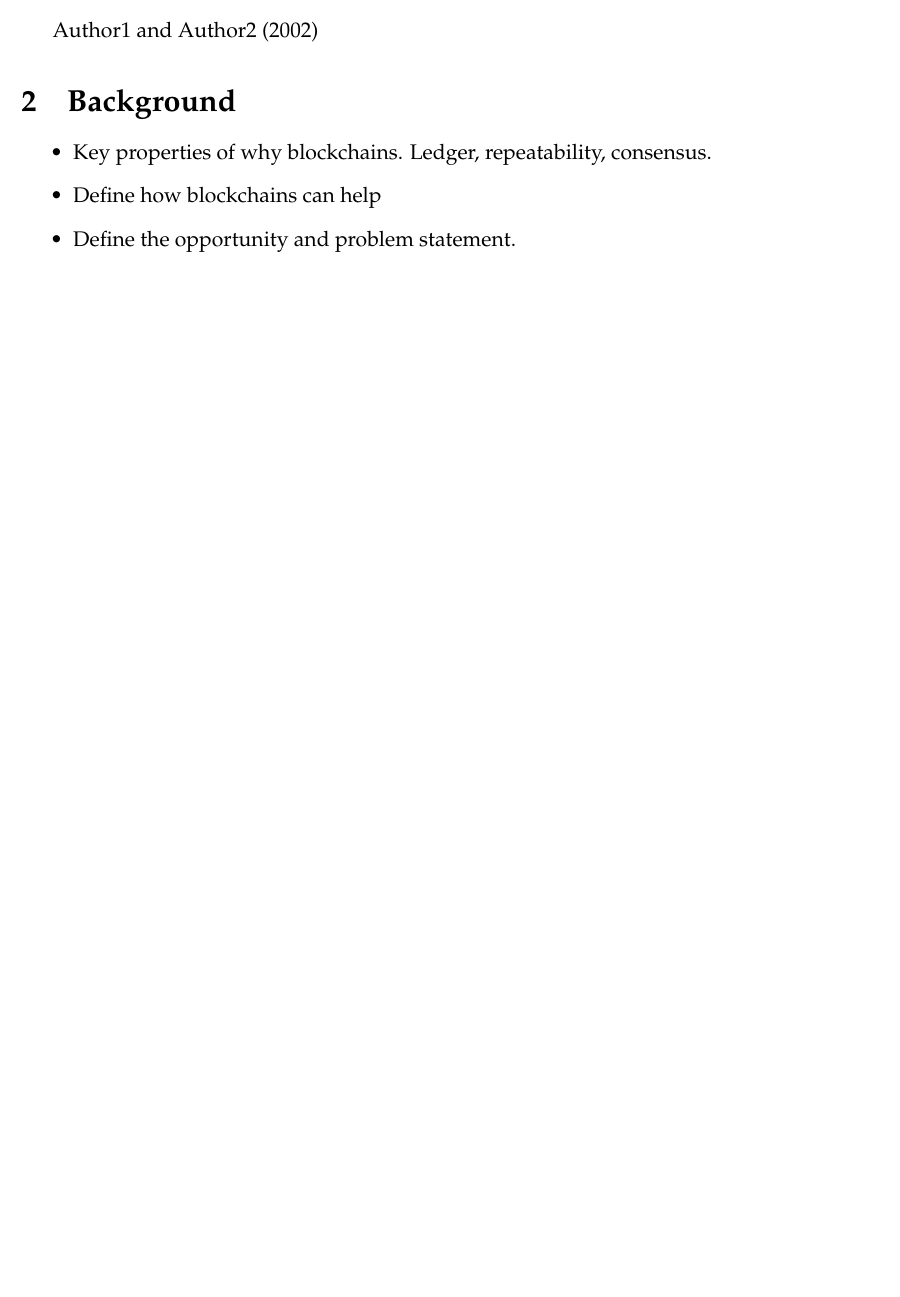
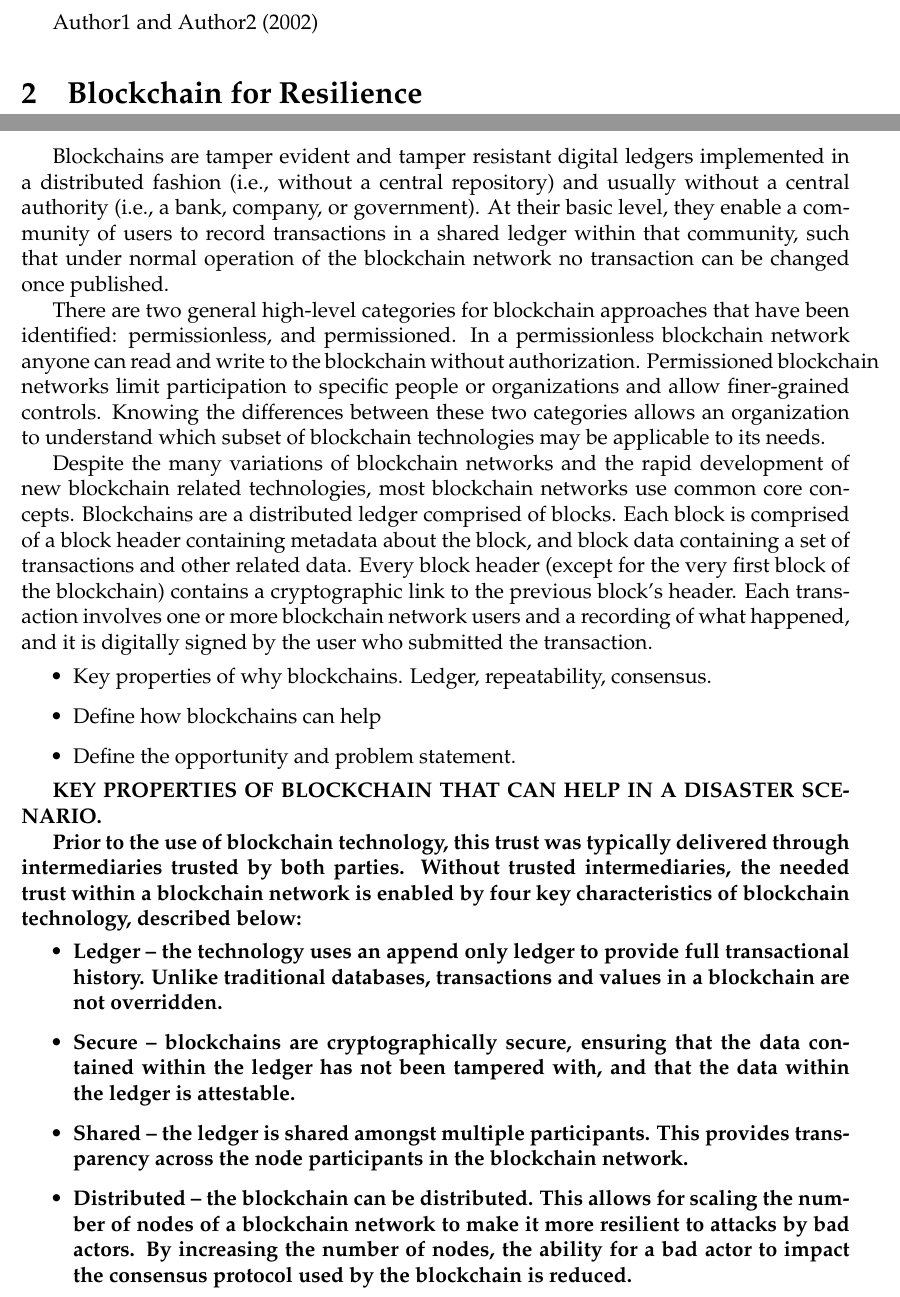
Before and after one commit to picolonet/dod-sbir, a LaTeX document (proposal.tex, which reads background.tex): part of page 1 of 6 before the commit and two parts of pages 3 and 4 of 10 after it, the two joined at a grey line, cut so that both start at the same text, the shorter picture padded with empty space. Compiled offline with pdfLaTeX.

Commit message:
background on bc

```diff
--- /dev/null
+++ b/background.tex
@@ -0,0 +1,52 @@
+%% BACKGROUND SECTION
+Blockchains are tamper evident and tamper resistant digital ledgers implemented
+in a distributed fashion (i.e., without a central repository) and usually
+without a central authority (i.e., a bank, company, or government). At their
+basic level, they enable a community of users to record transactions in a
+shared ledger within that community, such that under normal operation of the
+blockchain network no transaction can be changed once published.
+
+There are two general high-level categories for blockchain approaches that have
+been identified: permissionless, and permissioned. In a permissionless
+blockchain network anyone can read and write to the blockchain without
+authorization. Permissioned blockchain networks limit participation to specific
+people or organizations and allow finer-grained controls. Knowing the
+differences between these two categories allows an organization to understand
+which subset of blockchain technologies may be applicable to its needs.
+
+Despite the many variations of blockchain networks and the rapid development of
+new blockchain related technologies, most blockchain networks use common core
+concepts.  Blockchains are a distributed ledger comprised of blocks. Each block
+is comprised of a block header containing metadata about the block, and block
+data containing a set of transactions and other related data. Every block
+header (except for the very first block of the blockchain) contains a
+cryptographic link to the previous block’s header. Each transaction involves
+one or more blockchain network users and a recording of what happened, and it
+is digitally signed by the user who submitted the transaction.
+
+
+\begin{itemize}
+\item Key properties of why blockchains. Ledger, repeatability, consensus.
+\item Define how blockchains can help
+\item Define the opportunity and problem statement.
+\end{itemize}
+
+\bf{KEY PROPERTIES OF BLOCKCHAIN THAT CAN HELP IN A DISASTER SCENARIO.}
+
+ Prior to the use of blockchain
+technology, this trust was typically delivered through intermediaries trusted by both parties.
+Without trusted intermediaries, the needed trust within a blockchain network is enabled by four
+key characteristics of blockchain technology, described below:
+\begin{itemize}
+\item \bf{Ledger} – the technology uses an append only ledger to provide full transactional history.
+Unlike traditional databases, transactions and values in a blockchain are not overridden.
+\item \bf{Secure} – blockchains are cryptographically secure, ensuring that the data contained
+within the ledger has not been tampered with, and that the data within the ledger is
+attestable.
+\item \bf{Shared} – the ledger is shared amongst multiple participants. This provides transparency
+across the node participants in the blockchain network.
+\item \bf{Distributed} – the blockchain can be distributed. This allows for scaling the number of
+nodes of a blockchain network to make it more resilient to attacks by bad actors. By
+increasing the number of nodes, the ability for a bad actor to impact the consensus
+protocol used by the blockchain is reduced.
+\end{itemize}
--- a/proposal.tex
+++ b/proposal.tex
@@ -39,12 +33,7 @@ PhD, Systems and Security.
 \cite{sample_ref}
 
-\section{Background}
-
-\begin{itemize}
-\item Key properties of why blockchains. Ledger, repeatability, consensus.
-\item Define how blockchains can help
-\item Define the opportunity and problem statement.
-\end{itemize}
+\section{Blockchain for Resilience}
+\include{background}
 
 \section{Phase I Technical Objectives}
 \section{Phase I Design}
```
Also changed, not shown: intro.tex (added, +10 -0 lines), proposal.bib (+8 -0 lines), proposal.tex (8 more changed lines).
